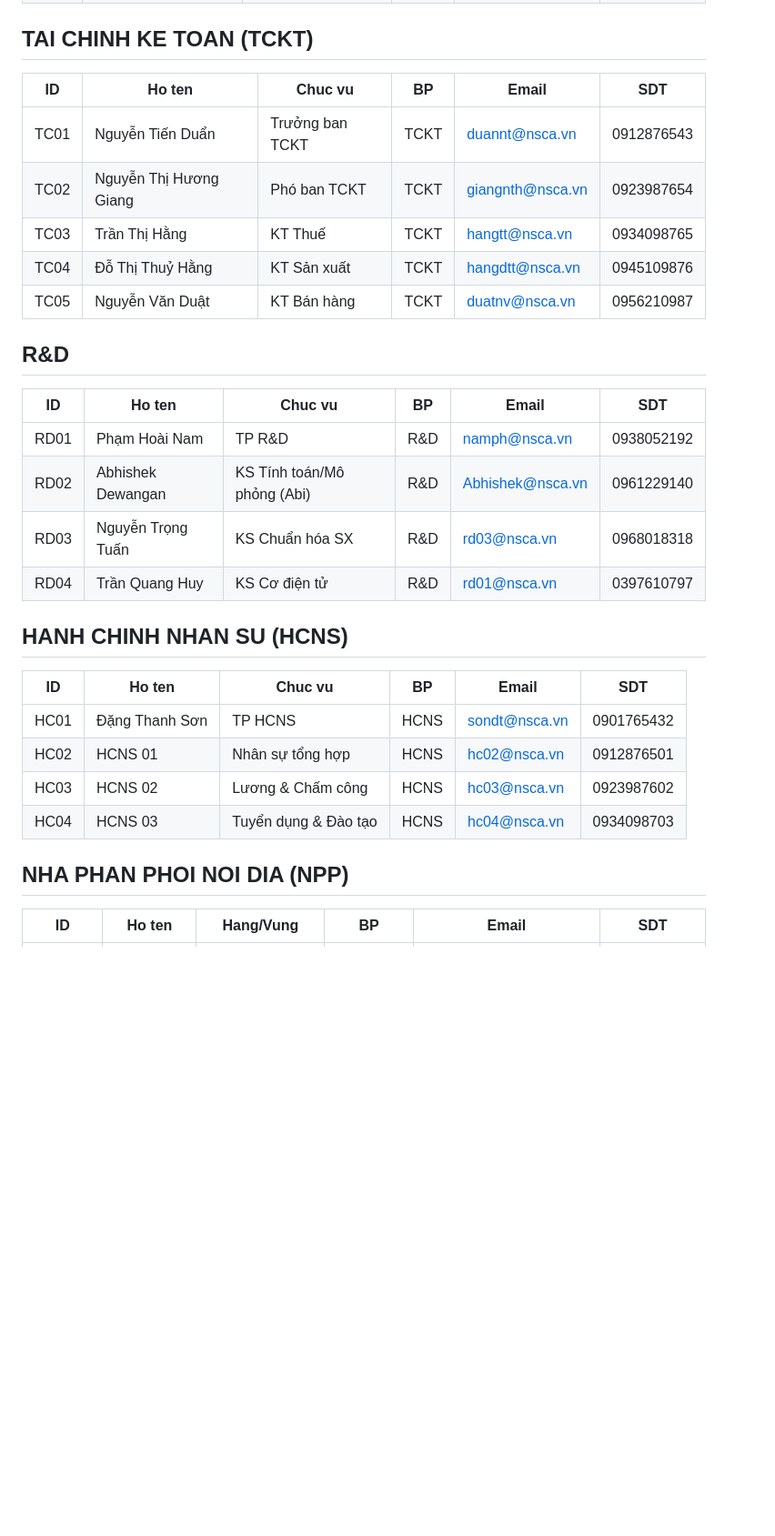
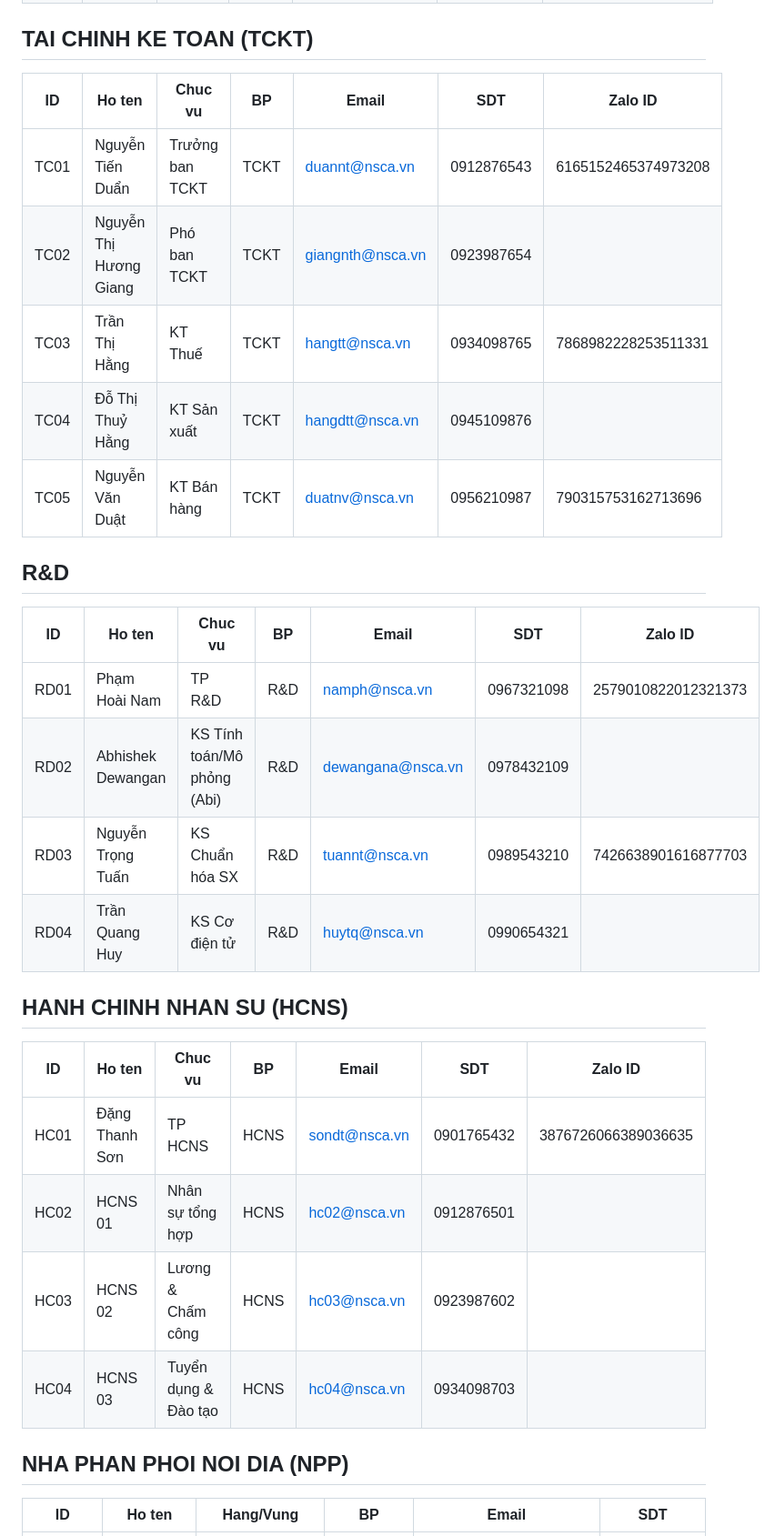
Before and after one commit to dhk1805-creator/lena-ceo-agent, a Markdown page: memory/directory.md, the part around one of its changes. Shown at 91% size. GitHub-like rendering; blank space fills up the shorter version.

```diff
--- a/memory/directory.md
+++ b/memory/directory.md
@@ -39,28 +46,35 @@
 
 ## TAI CHINH KE TOAN (TCKT)
-| ID | Ho ten | Chuc vu | BP | Email | SDT |
-|----|--------|---------|-----|-------|-----|
-| TC01 | Nguyễn Tiến Duẩn | Trưởng ban TCKT | TCKT | duannt@nsca.vn | 0912876543 |
-| TC02 | Nguyễn Thị Hương Giang | Phó ban TCKT | TCKT | giangnth@nsca.vn | 0923987654 |
-| TC03 | Trần Thị Hằng | KT Thuế | TCKT | hangtt@nsca.vn | 0934098765 |
-| TC04 | Đỗ Thị Thuỷ Hằng | KT Sản xuất | TCKT | hangdtt@nsca.vn | 0945109876 |
-| TC05 | Nguyễn Văn Duật | KT Bán hàng | TCKT | duatnv@nsca.vn | 0956210987 |
+
+| ID | Ho ten | Chuc vu | BP | Email | SDT | Zalo ID |
+| --- | --- | --- | --- | --- | --- | --- |
+| TC01 | Nguyễn Tiến Duẩn | Trưởng ban TCKT | TCKT | <duannt@nsca.vn> | 0912876543 | 6165152465374973208 |
+| TC02 | Nguyễn Thị Hương Giang | Phó ban TCKT | TCKT | <giangnth@nsca.vn> | 0923987654 |  |
+| TC03 | Trần Thị Hằng | KT Thuế | TCKT | <hangtt@nsca.vn> | 0934098765 | 7868982228253511331 |
+| TC04 | Đỗ Thị Thuỷ Hằng | KT Sản xuất | TCKT | <hangdtt@nsca.vn> | 0945109876 |  |
+| TC05 | Nguyễn Văn Duật | KT Bán hàng | TCKT | <duatnv@nsca.vn> | 0956210987 | 790315753162713696 |
+
 
 ## R&D
-| ID | Ho ten | Chuc vu | BP | Email | SDT |
-|----|--------|---------|-----|-------|-----|
-| RD01 | Phạm Hoài Nam | TP R&D | R&D | namph@nsca.vn | 0938052192 |
-| RD02 | Abhishek Dewangan | KS Tính toán/Mô phỏng (Abi) | R&D | Abhishek@nsca.vn | 0961229140 |
-| RD03 | Nguyễn Trọng Tuấn | KS Chuẩn hóa SX | R&D | rd03@nsca.vn | 0968018318 |
-| RD04 | Trần Quang Huy | KS Cơ điện tử | R&D | rd01@nsca.vn | 0397610797 |
+
+| ID | Ho ten | Chuc vu | BP | Email | SDT | Zalo ID |
+| --- | --- | --- | --- | --- | --- | --- |
+| RD01 | Phạm Hoài Nam | TP R&D | R&D | <namph@nsca.vn> | 0967321098 | 2579010822012321373 |
+| RD02 | Abhishek Dewangan | KS Tính toán/Mô phỏng (Abi) | R&D | <dewangana@nsca.vn> | 0978432109 |  |
+| RD03 | Nguyễn Trọng Tuấn | KS Chuẩn hóa SX | R&D | <tuannt@nsca.vn> | 0989543210 | 7426638901616877703 |
+| RD04 | Trần Quang Huy | KS Cơ điện tử | R&D | <huytq@nsca.vn> | 0990654321 |  |
+
 
 ## HANH CHINH NHAN SU (HCNS)
-| ID | Ho ten | Chuc vu | BP | Email | SDT |
-|----|--------|---------|-----|-------|-----|
-| HC01 | Đặng Thanh Sơn | TP HCNS | HCNS | sondt@nsca.vn | 0901765432 |
-| HC02 | HCNS 01 | Nhân sự tổng hợp | HCNS | hc02@nsca.vn | 0912876501 |
-| HC03 | HCNS 02 | Lương & Chấm công | HCNS | hc03@nsca.vn | 0923987602 |
-| HC04 | HCNS 03 | Tuyển dụng & Đào tạo | HCNS | hc04@nsca.vn | 0934098703 |
+
+| ID | Ho ten | Chuc vu | BP | Email | SDT | Zalo ID |
+| --- | --- | --- | --- | --- | --- | --- |
+| HC01 | Đặng Thanh Sơn | TP HCNS | HCNS | <sondt@nsca.vn> | 0901765432 | 3876726066389036635 |
+| HC02 | HCNS 01 | Nhân sự tổng hợp | HCNS | <hc02@nsca.vn> | 0912876501 |  |
+| HC03 | HCNS 02 | Lương & Chấm công | HCNS | <hc03@nsca.vn> | 0923987602 |  |
+| HC04 | HCNS 03 | Tuyển dụng & Đào tạo | HCNS | <hc04@nsca.vn> | 0934098703 |  |
+
 
 ## NHA PHAN PHOI NOI DIA (NPP)
+
 | ID | Ho ten | Hang/Vung | BP | Email | SDT |
```
Also changed, not shown: other parts of memory/directory.md (+71 -56 lines).
